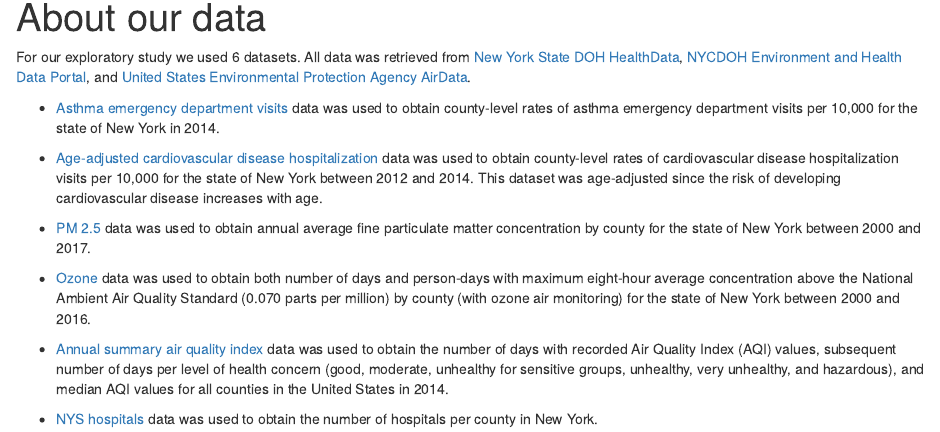
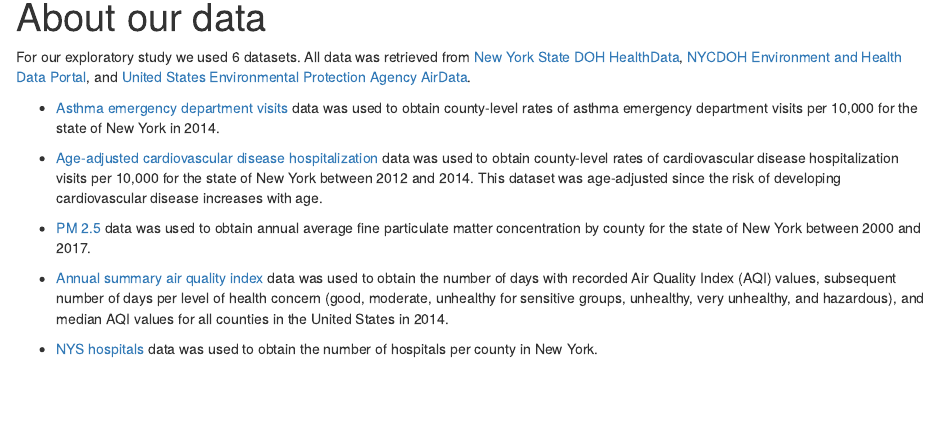
Before and after one commit to akang7/AAADfinalproject.github.io, an R Markdown document (data.Rmd): the page in a window 1100 px wide, from 90 px down. Rendered offline with R 4.5, knitr and Pandoc, with nearby package versions.

Commit message:
final commit???

```diff
--- a/data.Rmd
+++ b/data.Rmd
@@ -10,8 +10,6 @@
 
 * [PM 2.5](https://apps.health.ny.gov/statistics/environmental/public_health_tracking/tracker/index.html#/airpollutionExportData) data was used to obtain annual average fine particulate matter concentration by county for the state of New York between 2000 and 2017.
 
-* [Ozone](https://apps.health.ny.gov/statistics/environmental/public_health_tracking/tracker/index.html#/airpollutionExportData) data was used to obtain  both number of days and person-days with maximum eight-hour average concentration above the National Ambient Air Quality Standard (0.070 parts per million) by county (with ozone air monitoring) for the state of New York between 2000 and 2016.
-
 * [Annual summary air quality index](https://aqs.epa.gov/aqsweb/airdata/download_files.html#Annual) data was used to obtain the number of days with recorded Air Quality Index (AQI) values, subsequent number of days per level of health concern (good, moderate, unhealthy for sensitive groups, unhealthy, very unhealthy, and hazardous), and median AQI values for all counties in the United States in 2014.
 
 * [NYS hospitals](https://profiles.health.ny.gov/hospital/county_or_region/) data was used to obtain the number of hospitals per county in New York.
```
Also changed, not shown: index.Rmd (+2 -0 lines), data.html, index.html, plots.html.
